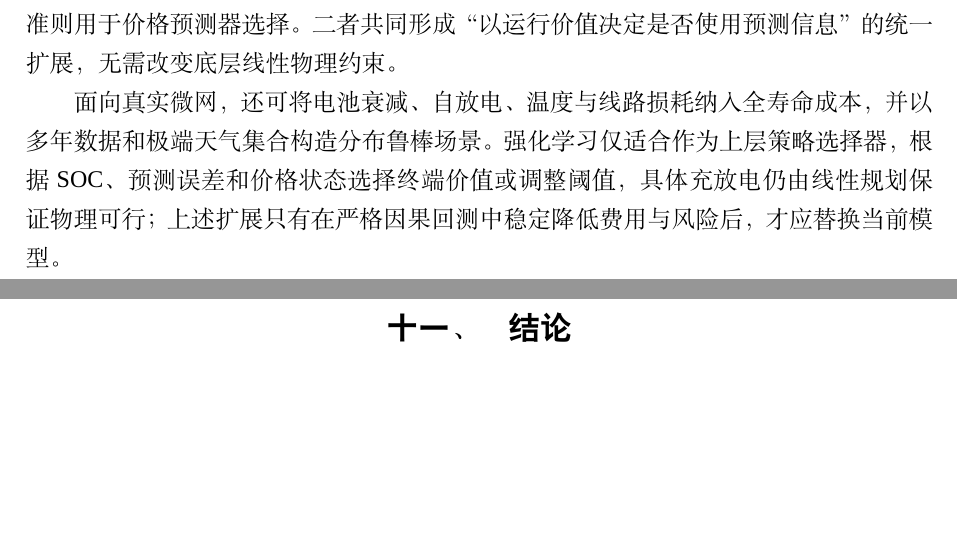
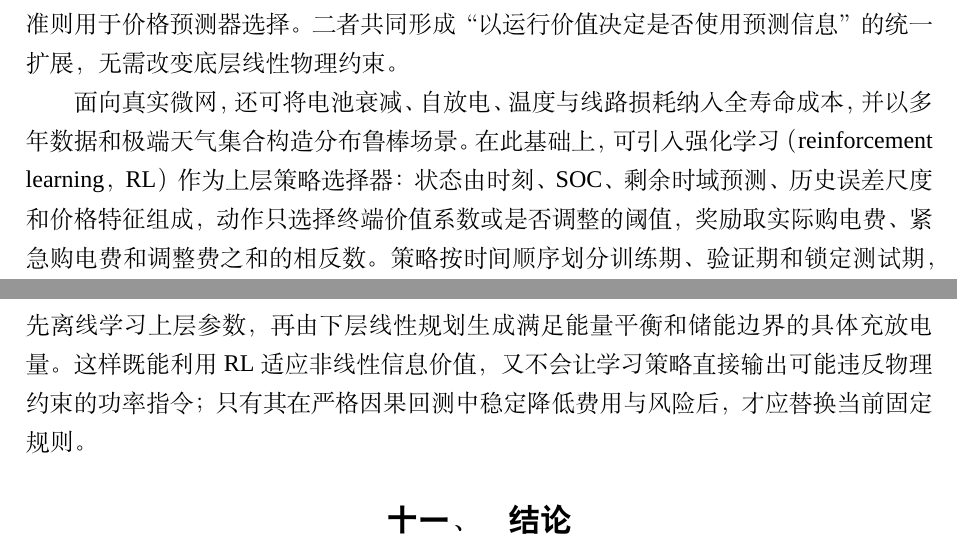
Before and after one commit to ETO0128/2026GS, a LaTeX thesis (src/tex/main.tex): two parts of pages 24 and 25 of 26 before the commit and two parts of pages 24 and 25 of 27 after it, joined at a grey line, cut so that both start at the same text, the shorter picture padded with empty space. Compiled offline with XeLaTeX; a missing font is replaced by an installed copy or a similar font.

Commit message:
补充强化学习上层策略改进流程

```diff
--- a/src/tex/main.tex
+++ b/src/tex/main.tex
@@ -1258,9 +1258,13 @@ $0.6\sim1.4$ 与功率倍率 $0.5\sim1.5$ 的 $5\times5$ 网格上逐点重算
 二者共同形成“以运行价值决定是否使用预测信息”的统一扩展，无需改变底层线性物理约束。
 
 面向真实微网，还可将电池衰减、自放电、温度与线路损耗纳入全寿命成本，并以多年数据和
-极端天气集合构造分布鲁棒场景。强化学习仅适合作为上层策略选择器，根据 SOC、预测误差和
-价格状态选择终端价值或调整阈值，具体充放电仍由线性规划保证物理可行；上述扩展只有在严格
-因果回测中稳定降低费用与风险后，才应替换当前模型。
+极端天气集合构造分布鲁棒场景。在此基础上，可引入强化学习（reinforcement learning，RL）
+作为上层策略选择器：状态由时刻、SOC、剩余时域预测、历史误差尺度和价格特征组成，动作只
+选择终端价值系数或是否调整的阈值，奖励取实际购电费、紧急购电费和调整费之和的相反数。
+策略按时间顺序划分训练期、验证期和锁定测试期，先离线学习上层参数，再由下层线性规划生成
+满足能量平衡和储能边界的具体充放电量。这样既能利用 RL 适应非线性信息价值，又不会让学习
+策略直接输出可能违反物理约束的功率指令；只有其在严格因果回测中稳定降低费用与风险后，
+才应替换当前固定规则。
 
 \section{结论}
 
```
